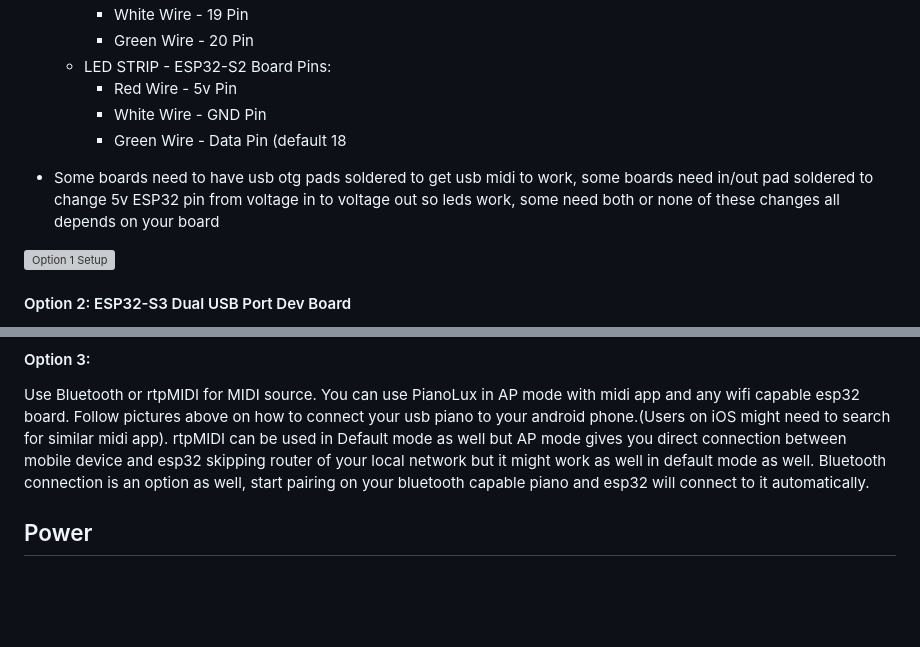
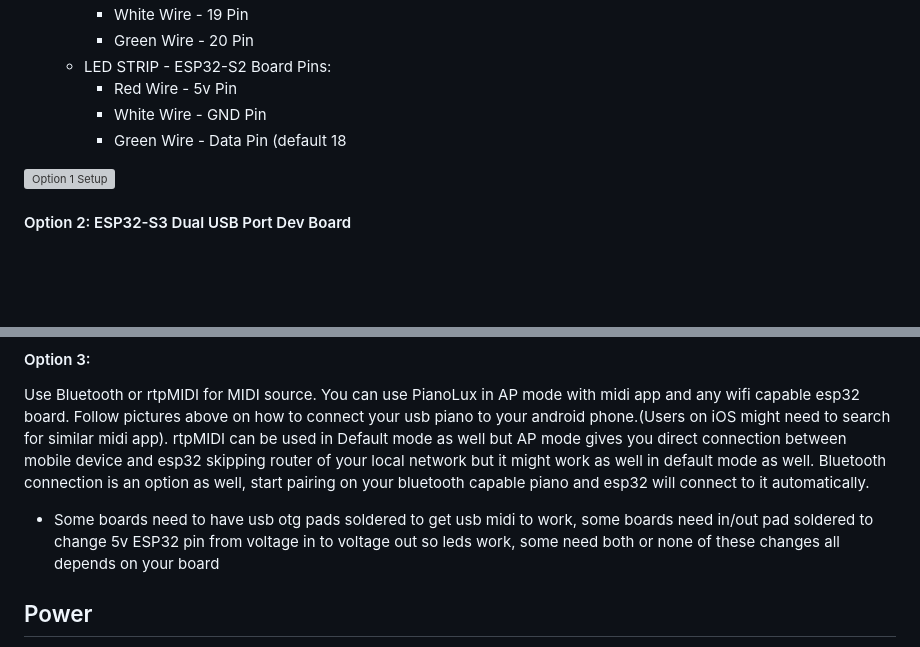
Before and after one commit to serifpersia/pianolux-esp32, a Markdown page: README.md, 2 parts joined by grey strips. Rendered like a GitHub page; blank space fills up the shorter version; grey boxes are pictures that could not be loaded.

```diff
--- a/README.md
+++ b/README.md
@@ -109,8 +109,6 @@ TLDR:
     - White Wire - GND Pin
     - Green Wire - Data Pin (default 18
 
-* Some boards need to have usb otg pads soldered to get usb midi to work, some boards need in/out pad soldered to change 5v ESP32 pin from voltage in to voltage out so leds work, some need both or none of these changes all depends on your board
-
 ![Option 1 Setup](https://github.com/serifpersia/pianolux-esp32/assets/62844718/cea8ebeb-09c5-46e9-a028-67c5447ad0f3)
 #### Option 2: ESP32-S3 Dual USB Port Dev Board
 This is more of a plug & play setup. Depending on whether your board has pre-soldered pin headers and USB-OTG pads soldered, you might have to bridge the USB-OTG pads.
@@ -121,6 +119,8 @@ This is more of a plug & play setup. Depending on whether your board has pre-sol
 Use Bluetooth or rtpMIDI for MIDI source. You can use PianoLux in AP mode with midi app and any wifi capable esp32 board. Follow pictures above on how to connect your usb piano to your android phone.(Users on iOS might need to search for similar midi app).
 rtpMIDI can be used in Default mode as well but AP mode gives you direct connection between mobile device and esp32 skipping router of your local network but it might work as well in default mode as well.
 Bluetooth connection is an option as well, start pairing on your bluetooth capable piano and esp32 will connect to it automatically.
+
+* Some boards need to have usb otg pads soldered to get usb midi to work, some boards need in/out pad soldered to change 5v ESP32 pin from voltage in to voltage out so leds work, some need both or none of these changes all depends on your board
 
 ## Power
 To power esp32 and indirectly led strip you either have to use spare usb port labled COM in s3 case or use any available usb port on your esp32 board if your usb midi connetion is done with direct pins.
```
